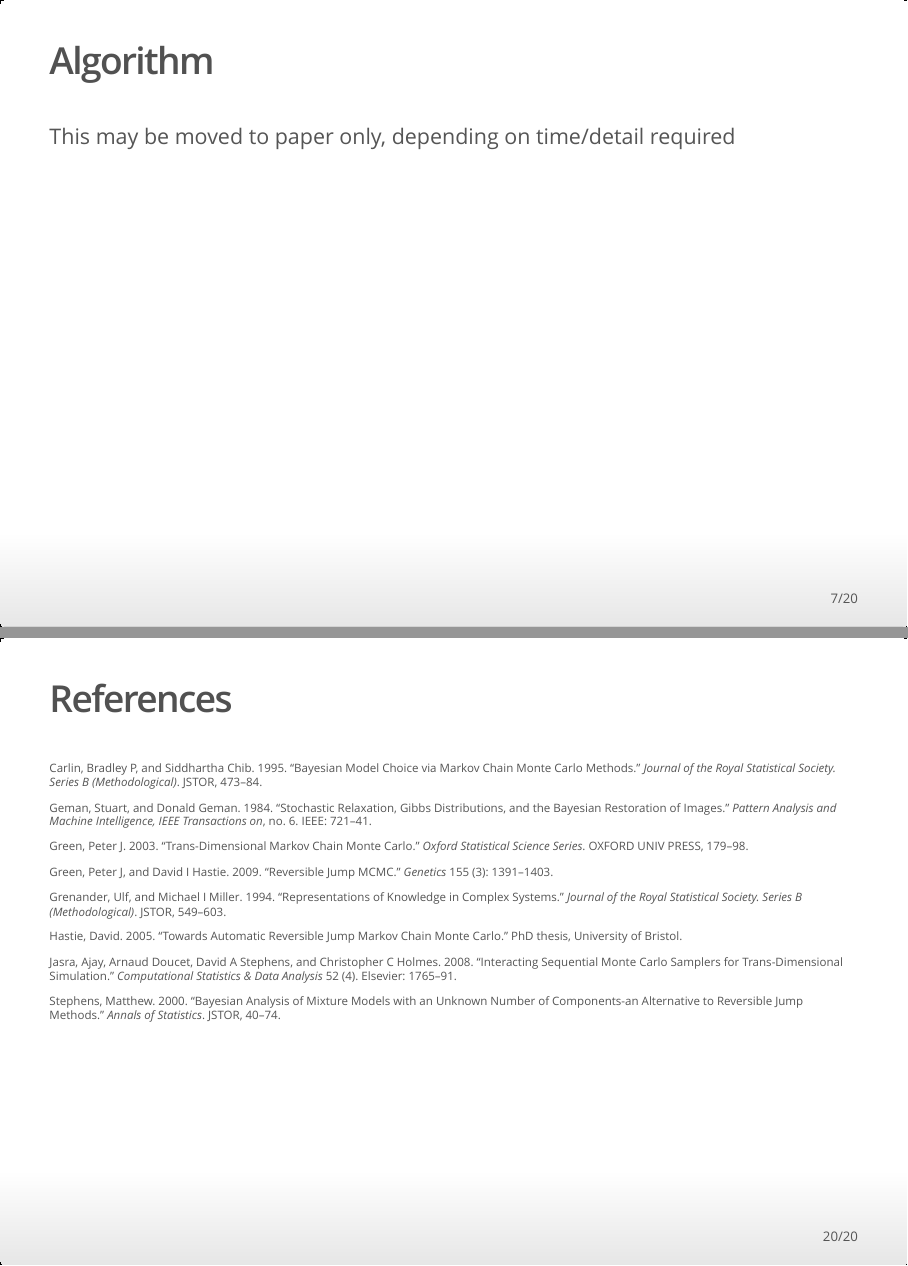
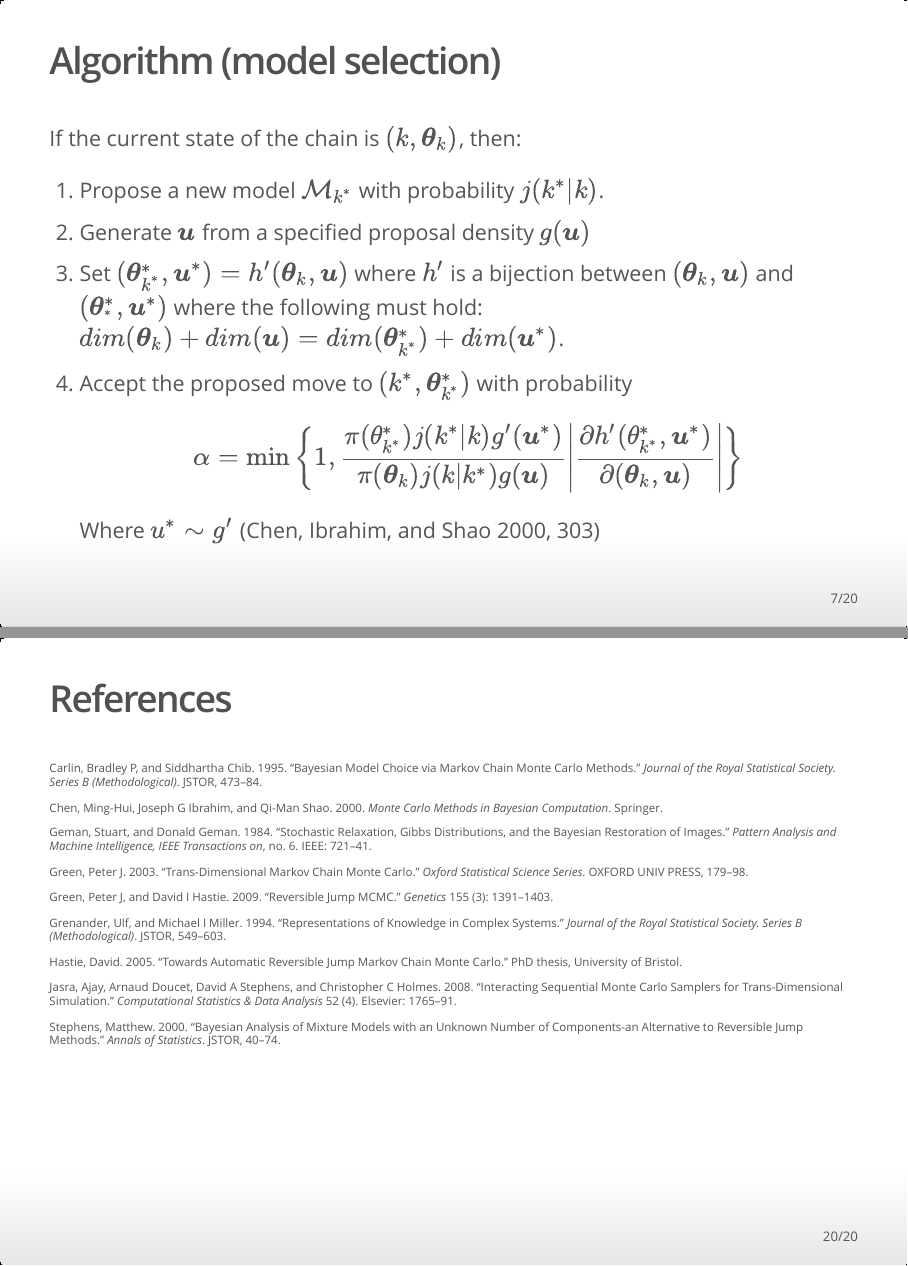
Before and after one commit to andeek/reversibleMCMC, an R Markdown document (presentation/johnson_kaplan_mouzon_tyner_pres.Rmd): pages 7 and 20 of 20, joined at a grey line. The pictures show the output file presentation/johnson_kaplan_mouzon_tyner_pres.html that the author committed with the source, opened offline.

Commit message:
added algorithm

```diff
--- a/paper/bibliography.bib
+++ b/paper/bibliography.bib
@@ -72,3 +72,10 @@
 	Title = {Trans-dimensional markov chain monte carlo},
 	Year = {2003}
 }
+
+@book{chen2000monte,
+  title={Monte Carlo methods in Bayesian computation},
+  author={Chen, Ming-Hui and Ibrahim, Joseph G and Shao, Qi-Man},
+  year={2000},
+  publisher={Springer}
+}
--- a/presentation/johnson_kaplan_mouzon_tyner_pres.Rmd
+++ b/presentation/johnson_kaplan_mouzon_tyner_pres.Rmd
@@ -31,8 +31,19 @@ To solve problems where
   - Animation
   - Detailed balance condition
 
-## Algorithm
-This may be moved to paper only, depending on time/detail required
+## Algorithm (model selection)
+If the current state of the chain is $(k, \boldsymbol \theta_k)$, then:
+
+  1. Propose a new model $\mathcal{M}_{k^*}$ with probability $j(k^*| k)$.
+  2. Generate $\boldsymbol u$ from a specified proposal density $g(\boldsymbol u)$
+  3. Set $(\boldsymbol \theta_{k^*}^*, \boldsymbol u^*) = h'(\boldsymbol \theta_k, \boldsymbol u)$ where $h'$ is a bijection between $(\boldsymbol \theta_k, \boldsymbol u)$ and $(\boldsymbol \theta^*_{^*}, \boldsymbol u^*)$ where the following must hold: $dim(\boldsymbol \theta_k) + dim(\boldsymbol u) = dim(\boldsymbol \theta^*_{k^*}) + dim(\boldsymbol u^*)$.
+  4. Accept the proposed move to $(k^*, \boldsymbol \theta_{k^*}^*)$ with probability
+
+      $$
+      \alpha = \min\left\{1, \frac{\pi( \theta_{k^*}^*) j(k^*| k) g'(\boldsymbol u^*)}{\pi(\boldsymbol \theta_k) j(k|k^*) g(\boldsymbol u)} \left|\frac{\partial h'( \theta_{k^*}^*, \boldsymbol u^*)}{\partial (\boldsymbol \theta_k, \boldsymbol u)}\right|\right\}
+      $$
+
+      Where $u^* \sim g'$ [@chen2000monte, pp. 303]
 
 # Example
 
```
Also changed, not shown: presentation/johnson_kaplan_mouzon_tyner_pres.html.
